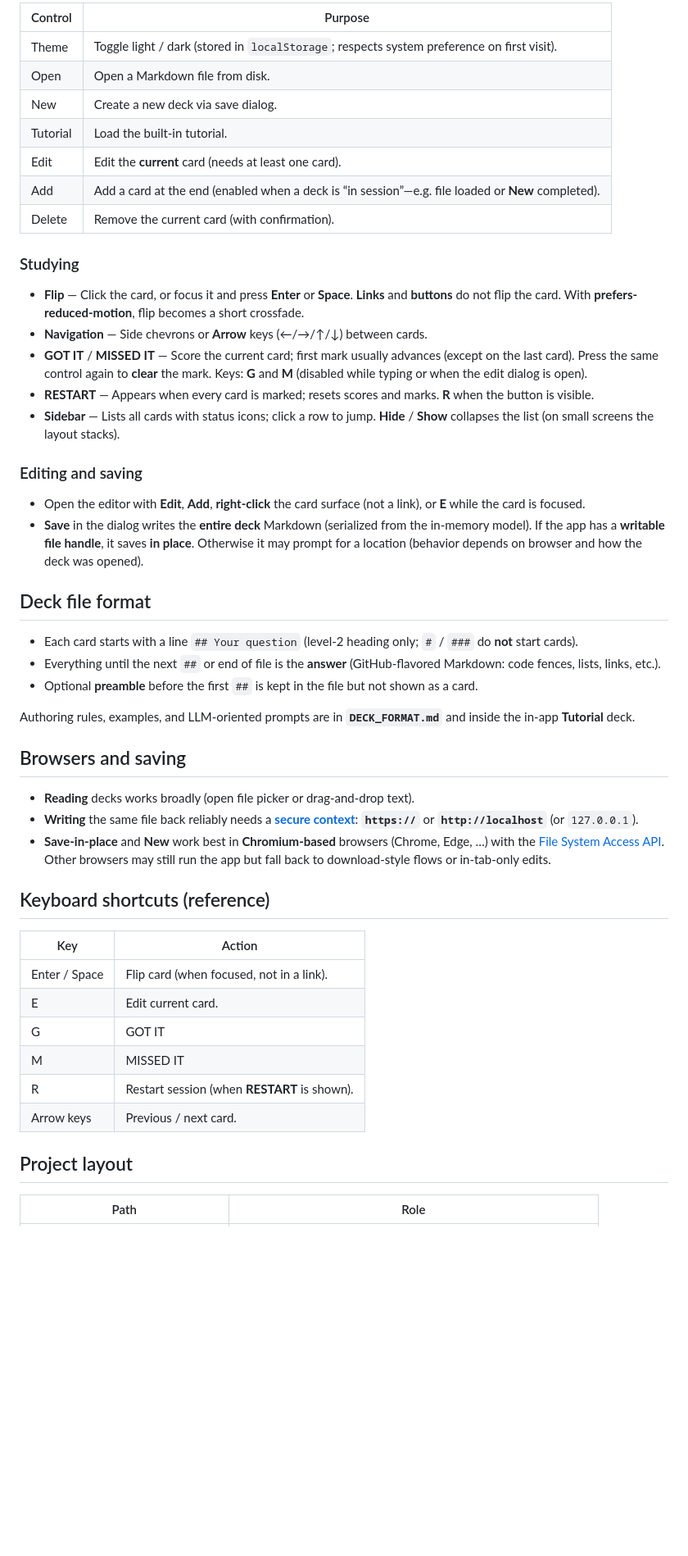
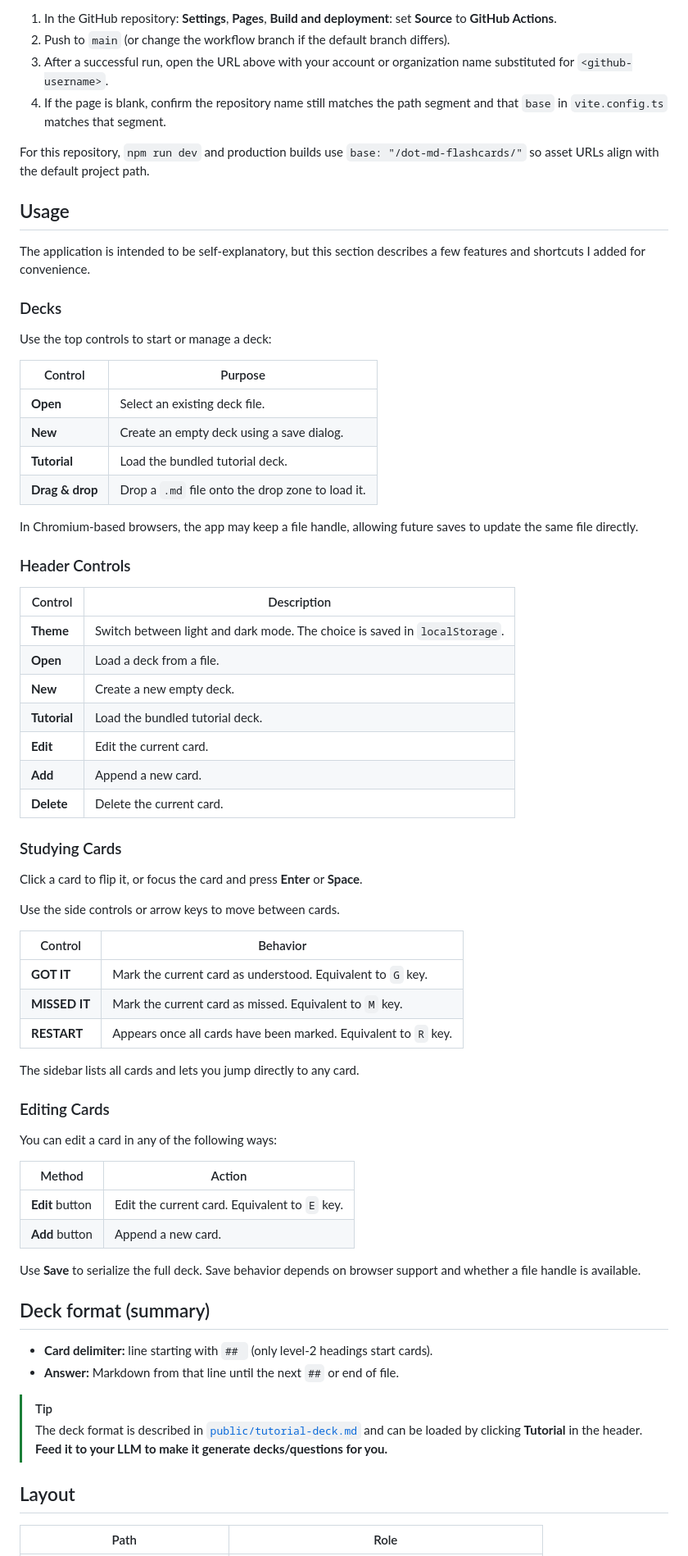
Before and after one commit to iannickgagnon/dot-md-flashcards, a Markdown page: README.md, the part around one of its changes. Shown at 82% size. Drawn GitHub-style; blank space fills up the shorter version.

Commit message:
docs: Revise README for project rebranding and enhance usage instructions with new images

```diff
--- a/README.md
+++ b/README.md
@@ -53,53 +52,74 @@ The `dist/` folder contains HTML, JS, and CSS only—deploy it to static hosting
 
-| Control   | Purpose |
-|-----------|---------|
-| Theme     | Toggle light / dark (stored in `localStorage`; respects system preference on first visit). |
-| Open      | Open a Markdown file from disk. |
-| New       | Create a new deck via save dialog. |
-| Tutorial  | Load the built-in tutorial. |
-| Edit      | Edit the **current** card (needs at least one card). |
-| Add       | Add a card at the end (enabled when a deck is “in session”—e.g. file loaded or **New** completed). |
-| Delete    | Remove the current card (with confirmation). |
+1. In the GitHub repository: **Settings**, **Pages**, **Build and deployment**: set **Source** to **GitHub Actions**.
+2. Push to `main` (or change the workflow branch if the default branch differs).
+3. After a successful run, open the URL above with your account or organization name substituted for `<github-username>`.
+4. If the page is blank, confirm the repository name still matches the path segment and that `base` in `vite.config.ts` matches that segment.
 
-### Studying
+For this repository, `npm run dev` and production builds use `base: "/dot-md-flashcards/"` so asset URLs align with the default project path.
 
-- **Flip** — Click the card, or focus it and press **Enter** or **Space**. **Links** and **buttons** do not flip the card. With **prefers-reduced-motion**, flip becomes a short crossfade.
-- **Navigation** — Side chevrons or **Arrow** keys (←/→/↑/↓) between cards.
-- **GOT IT** / **MISSED IT** — Score the current card; first mark usually advances (except on the last card). Press the same control again to **clear** the mark. Keys: **G** and **M** (disabled while typing or when the edit dialog is open).
-- **RESTART** — Appears when every card is marked; resets scores and marks. **R** when the button is visible.
-- **Sidebar** — Lists all cards with status icons; click a row to jump. **Hide** / **Show** collapses the list (on small screens the layout stacks).
+## Usage
 
-### Editing and saving
+The application is intended to be self-explanatory, but this section describes a few features and shortcuts I added for convenience.
 
-- Open the editor with **Edit**, **Add**, **right-click** the card surface (not a link), or **E** while the card is focused.
-- **Save** in the dialog writes the **entire deck** Markdown (serialized from the in-memory model). If the app has a **writable file handle**, it saves **in place**. Otherwise it may prompt for a location (behavior depends on browser and how the deck was opened).
+### Decks
 
-## Deck file format
+Use the top controls to start or manage a deck:
 
-- Each card starts with a line `## Your question` (level-2 heading only; `#` / `###` do **not** start cards).
-- Everything until the next `##` or end of file is the **answer** (GitHub-flavored Markdown: code fences, lists, links, etc.).
-- Optional **preamble** before the first `##` is kept in the file but not shown as a card.
+| Control | Purpose |
+|---|---|
+| **Open** | Select an existing deck file. |
+| **New** | Create an empty deck using a save dialog. |
+| **Tutorial** | Load the bundled tutorial deck. |
+| **Drag & drop** | Drop a `.md` file onto the drop zone to load it. |
 
-Authoring rules, examples, and LLM-oriented prompts are in **`DECK_FORMAT.md`** and inside the in-app **Tutorial** deck.
+In Chromium-based browsers, the app may keep a file handle, allowing future saves to update the same file directly.
 
-## Browsers and saving
+### Header Controls
 
-- **Reading** decks works broadly (open file picker or drag-and-drop text).
-- **Writing** the same file back reliably needs a [**secure context**](https://developer.mozilla.org/en-US/docs/Web/Security/Secure_Contexts): **`https://`** or **`http://localhost`** (or `127.0.0.1`).
-- **Save-in-place** and **New** work best in **Chromium-based** browsers (Chrome, Edge, …) with the [File System Access API](https://developer.mozilla.org/en-US/docs/Web/API/File_System_Access_API). Other browsers may still run the app but fall back to download-style flows or in-tab-only edits.
+| Control | Description |
+|---|---|
+| **Theme** | Switch between light and dark mode. The choice is saved in `localStorage`. |
+| **Open** | Load a deck from a file. |
+| **New** | Create a new empty deck. |
+| **Tutorial** | Load the bundled tutorial deck. |
+| **Edit** | Edit the current card. |
+| **Add** | Append a new card.|
+| **Delete** | Delete the current card. |
 
-## Keyboard shortcuts (reference)
+### Studying Cards
 
-| Key | Action |
-|-----|--------|
-| Enter / Space | Flip card (when focused, not in a link). |
-| E | Edit current card. |
-| G | GOT IT |
-| M | MISSED IT |
-| R | Restart session (when **RESTART** is shown). |
-| Arrow keys | Previous / next card. |
+Click a card to flip it, or focus the card and press **Enter** or **Space**.
 
-## Project layout
+Use the side controls or arrow keys to move between cards.
+
+| Control | Behavior |
+|---|---|
+| **GOT IT** | Mark the current card as understood. Equivalent to `G` key. |
+| **MISSED IT** | Mark the current card as missed. Equivalent to `M` key. |
+| **RESTART** | Appears once all cards have been marked. Equivalent to `R` key. |
+
+The sidebar lists all cards and lets you jump directly to any card.
+
+### Editing Cards
+
+You can edit a card in any of the following ways:
+
+| Method | Action |
+|---|---|
+| **Edit** button | Edit the current card. Equivalent to `E` key. |
+| **Add** button | Append a new card. |
+
+Use **Save** to serialize the full deck. Save behavior depends on browser support and whether a file handle is available.
+
+## Deck format (summary)
+
+- **Card delimiter:** line starting with `## ` (only level-2 headings start cards).
+- **Answer:** Markdown from that line until the next `##` or end of file.
+
+> [!TIP]
+> The deck format is described in [`public/tutorial-deck.md`](public/tutorial-deck.md) and can be loaded by clicking **Tutorial** in the header. **Feed it to your LLM to make it generate decks/questions for you.**
+
+## Layout
 
 | Path | Role |
 |------|------|
```
Also changed, not shown: other parts of README.md (+38 -58 lines), docs/images/main_with_loaded_tutorial_deck.jpg (added).
